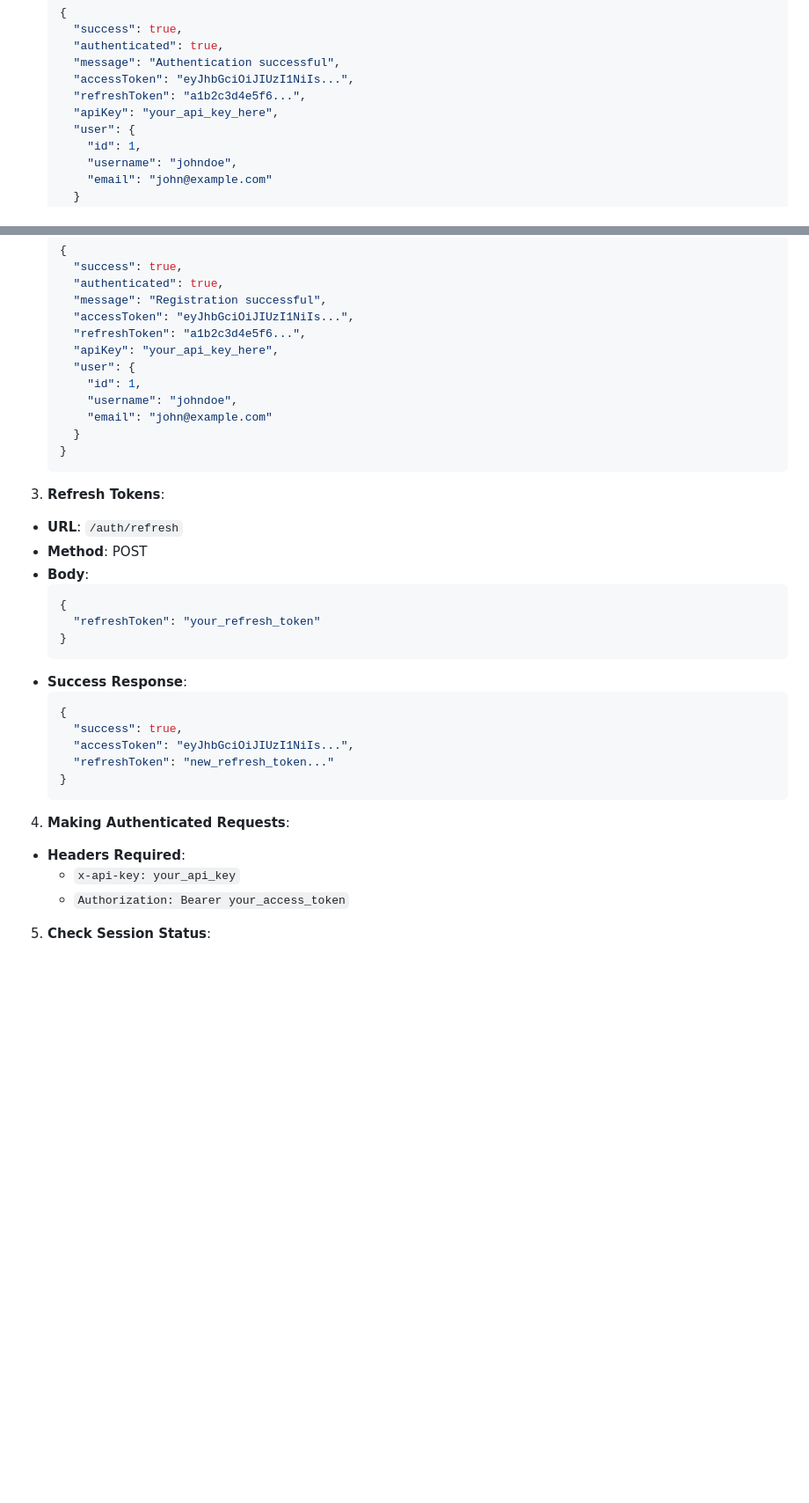
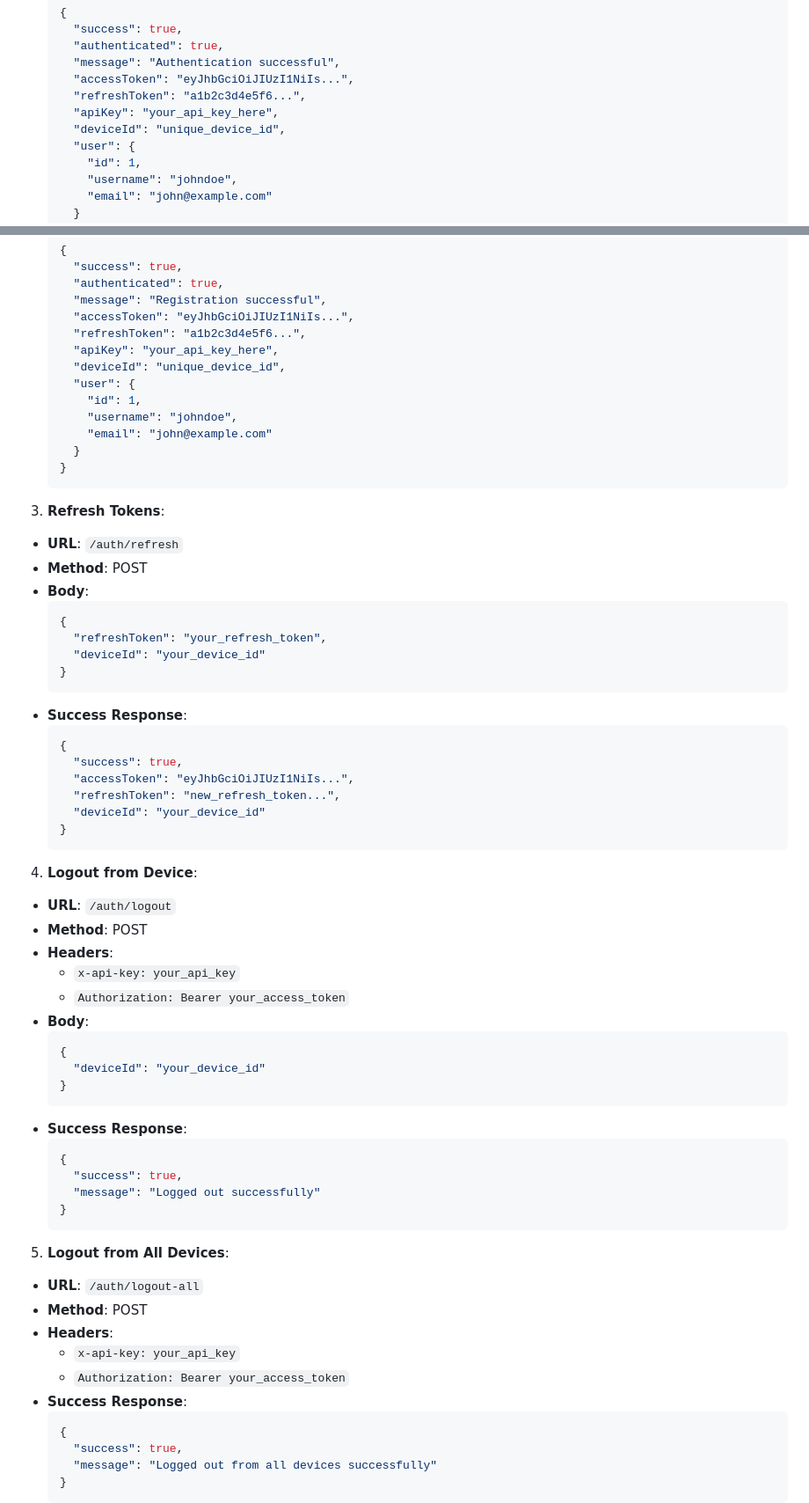
Before and after one commit to apptrackit/trackit-backend, a Markdown page: README.md, 2 parts joined by grey strips. Shown at 88% size. GitHub-like rendering; blank space fills up the shorter version.

````diff
--- a/README.md
+++ b/README.md
@@ -359,6 +387,7 @@ The API uses JWT (JSON Web Tokens) with a self-refreshing token system for sessi
     "accessToken": "eyJhbGciOiJIUzI1NiIs...",
     "refreshToken": "a1b2c3d4e5f6...",
     "apiKey": "your_api_key_here",
+    "deviceId": "unique_device_id",
     "user": {
       "id": 1,
       "username": "johndoe",
@@ -387,6 +416,7 @@ The API uses JWT (JSON Web Tokens) with a self-refreshing token system for sessi
     "accessToken": "eyJhbGciOiJIUzI1NiIs...",
     "refreshToken": "a1b2c3d4e5f6...",
     "apiKey": "your_api_key_here",
+    "deviceId": "unique_device_id",
     "user": {
       "id": 1,
       "username": "johndoe",
@@ -401,7 +431,8 @@ The API uses JWT (JSON Web Tokens) with a self-refreshing token system for sessi
 - **Body**:
   ```json
   {
-    "refreshToken": "your_refresh_token"
+    "refreshToken": "your_refresh_token",
+    "deviceId": "your_device_id"
   }
   ```
 - **Success Response**:
@@ -409,13 +440,42 @@ The API uses JWT (JSON Web Tokens) with a self-refreshing token system for sessi
   {
     "success": true,
     "accessToken": "eyJhbGciOiJIUzI1NiIs...",
-    "refreshToken": "new_refresh_token..."
+    "refreshToken": "new_refresh_token...",
+    "deviceId": "your_device_id"
   }
   ```
 
-4. **Making Authenticated Requests**:
-- **Headers Required**:
+4. **Logout from Device**:
+- **URL**: `/auth/logout`
+- **Method**: POST
+- **Headers**:
   - `x-api-key: your_api_key`
   - `Authorization: Bearer your_access_token`
+- **Body**:
+  ```json
+  {
+    "deviceId": "your_device_id"
+  }
+  ```
+- **Success Response**:
+  ```json
+  {
+    "success": true,
+    "message": "Logged out successfully"
+  }
+  ```
 
-5. **Check Session Status**:
+5. **Logout from All Devices**:
+- **URL**: `/auth/logout-all`
+- **Method**: POST
+- **Headers**:
+  - `x-api-key: your_api_key`
+  - `Authorization: Bearer your_access_token`
+- **Success Response**:
+  ```json
+  {
+    "success": true,
+    "message": "Logged out from all devices successfully"
+  }
+  ```
+
````
Also changed, not shown: other parts of README.md (+77 -19 lines).
